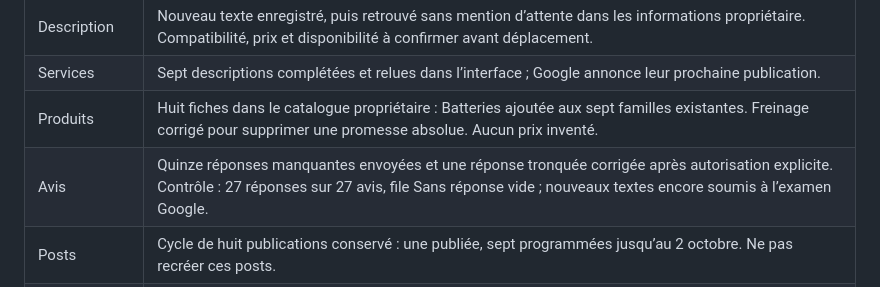
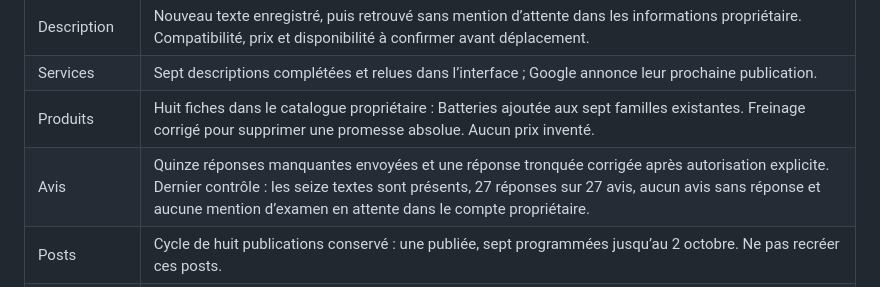
Before and after one commit to ak125/auto-pieces-equipements-site, a Markdown page: marketing/google-business/audit-2026-09-09.md, the part around the change. Rendered like a GitHub page.

Commit message:
docs: confirmer controle final des reponses Google

```diff
--- a/marketing/google-business/audit-2026-09-09.md
+++ b/marketing/google-business/audit-2026-09-09.md
@@ -11,7 +11,7 @@ Nom Google : Auto Pieces Equipements. Catégorie principale : Magasin de pièces
 | Description | Nouveau texte enregistré, puis retrouvé sans mention d’attente dans les informations propriétaire. Compatibilité, prix et disponibilité à confirmer avant déplacement. |
 | Services | Sept descriptions complétées et relues dans l’interface ; Google annonce leur prochaine publication. |
 | Produits | Huit fiches dans le catalogue propriétaire : Batteries ajoutée aux sept familles existantes. Freinage corrigé pour supprimer une promesse absolue. Aucun prix inventé. |
-| Avis | Quinze réponses manquantes envoyées et une réponse tronquée corrigée après autorisation explicite. Contrôle : 27 réponses sur 27 avis, file Sans réponse vide ; nouveaux textes encore soumis à l’examen Google. |
+| Avis | Quinze réponses manquantes envoyées et une réponse tronquée corrigée après autorisation explicite. Dernier contrôle : les seize textes sont présents, 27 réponses sur 27 avis, aucun avis sans réponse et aucune mention d’examen en attente dans le compte propriétaire. |
 | Posts | Cycle de huit publications conservé : une publiée, sept programmées jusqu’au 2 octobre. Ne pas recréer ces posts. |
 | Anciennes offres | Deux offres de 2025 corrigées pour retirer les prix et promesses de stock immédiat non reconfirmés. Les nouveaux textes Entretien et Batterie figurent dans la liste avec la mention En attente. |
 | Photos | Façade réelle présente, aussi utilisée comme logo. Photos authentiques des rayons/comptoir/équipe et logo à fournir. Ne pas simuler le lieu avec une image générée. |
```
